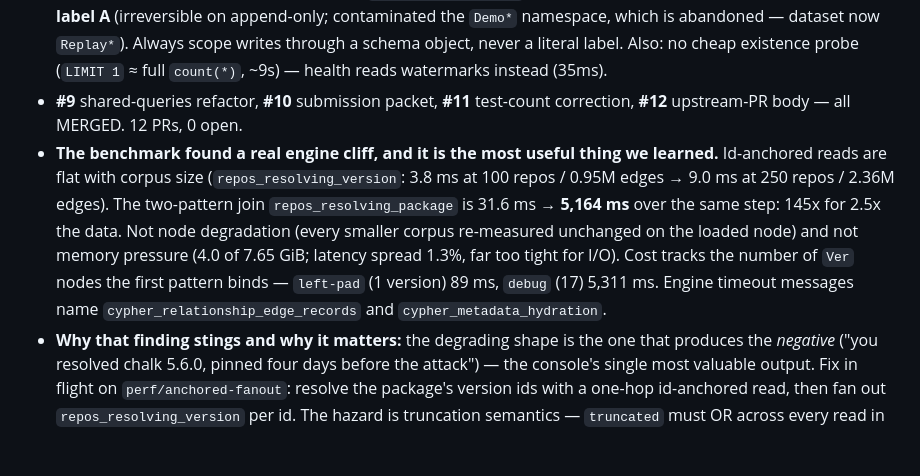
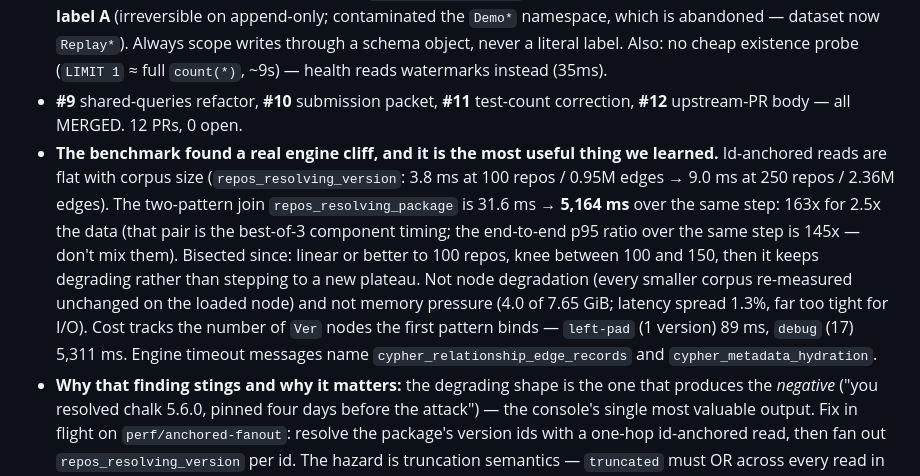
Before and after one commit to kgarg2468/hydradb-oss-hack, a Markdown page: progress.md, the part around the change. Rendered like a GitHub page; blank space fills up the shorter version.

Commit message:
progress: 163x, not 145x — and say which ratio is which
Greptile caught the mismatch: I quoted the component timings (31.6 -> 5,164
= 163x) and then wrote the p95 ratio (36.3 -> 5,276 = 145x) next to them.
Both are real; naming which is which is the point. Also records the N150
bisection, which puts the knee between 100 and 150 repositories.

```diff
--- a/progress.md
+++ b/progress.md
@@ -12,7 +12,7 @@
 - Truncation honesty hardened after review: `truncated` propagates read→answer→JSON→UI; counts render as floors (`≥ N`) under an INCOMPLETE READ banner; **a cut empty result can no longer be reported as a proven negative** (the whole product's credibility rests on this).
 - More engine findings: **ids are GLOBAL — `MERGE (n:A {id:$x})` matches that id under ANY label and ADDS label A** (irreversible on append-only; contaminated the `Demo*` namespace, which is abandoned — dataset now `Replay*`). Always scope writes through a schema object, never a literal label. Also: no cheap existence probe (`LIMIT 1` ≈ full `count(*)`, ~9s) — health reads watermarks instead (35ms).
 - **#9** shared-queries refactor, **#10** submission packet, **#11** test-count correction, **#12** upstream-PR body — all MERGED. 12 PRs, 0 open.
-- **The benchmark found a real engine cliff, and it is the most useful thing we learned.** Id-anchored reads are flat with corpus size (`repos_resolving_version`: 3.8 ms at 100 repos / 0.95M edges → 9.0 ms at 250 repos / 2.36M edges). The two-pattern join `repos_resolving_package` is 31.6 ms → **5,164 ms** over the same step: 145x for 2.5x the data. Not node degradation (every smaller corpus re-measured unchanged on the loaded node) and not memory pressure (4.0 of 7.65 GiB; latency spread 1.3%, far too tight for I/O). Cost tracks the number of `Ver` nodes the first pattern binds — `left-pad` (1 version) 89 ms, `debug` (17) 5,311 ms. Engine timeout messages name `cypher_relationship_edge_records` and `cypher_metadata_hydration`.
+- **The benchmark found a real engine cliff, and it is the most useful thing we learned.** Id-anchored reads are flat with corpus size (`repos_resolving_version`: 3.8 ms at 100 repos / 0.95M edges → 9.0 ms at 250 repos / 2.36M edges). The two-pattern join `repos_resolving_package` is 31.6 ms → **5,164 ms** over the same step: 163x for 2.5x the data (that pair is the best-of-3 component timing; the end-to-end p95 ratio over the same step is 145x — don't mix them). Bisected since: linear or better to 100 repos, knee between 100 and 150, then it keeps degrading rather than stepping to a new plateau. Not node degradation (every smaller corpus re-measured unchanged on the loaded node) and not memory pressure (4.0 of 7.65 GiB; latency spread 1.3%, far too tight for I/O). Cost tracks the number of `Ver` nodes the first pattern binds — `left-pad` (1 version) 89 ms, `debug` (17) 5,311 ms. Engine timeout messages name `cypher_relationship_edge_records` and `cypher_metadata_hydration`.
 - **Why that finding stings and why it matters:** the degrading shape is the one that produces the *negative* ("you resolved chalk 5.6.0, pinned four days before the attack") — the console's single most valuable output. Fix in flight on `perf/anchored-fanout`: resolve the package's version ids with a one-hop id-anchored read, then fan out `repos_resolving_version` per id. The hazard is truncation semantics — `truncated` must OR across every read in the fan-out (including the version-list read) and the row cap must apply to the merged set, or a fan-out silently converts a cut read into a clean negative.
 - Monitor bug found and fixed: `pr-monitor.sh` sampled the head SHA once before its wait loop, so a push not yet visible to the API pinned it a commit behind and it re-reported already-fixed findings. It now re-reads the head each poll and restarts the Greptile grace window when the head moves.
 - Remaining: land `feat/benchmark` + `perf/anchored-fanout`, 3-min video, submission form, upstream PR decision (body is ready in `docs/upstream-pr.md`), publish build-in-public post 1.
```
